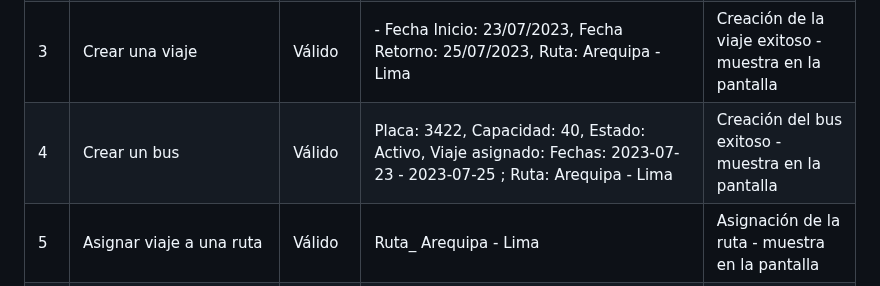
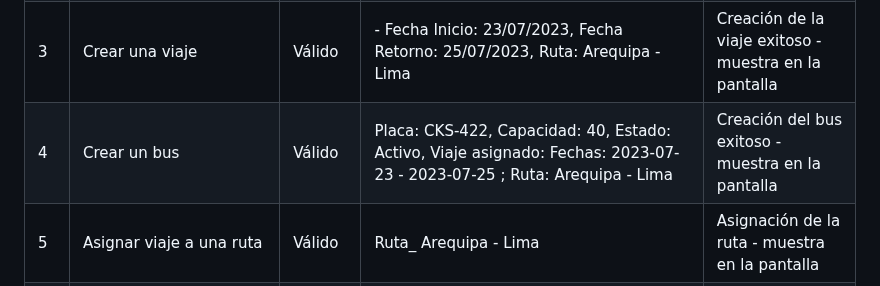
Before and after one commit to Ronald-Gutierrez/BusGo, a Markdown page: README.md, the part around the change. GitHub-like rendering.

```diff
--- a/README.md
+++ b/README.md
@@ -257,7 +257,7 @@ Pagina de reserva de asiento
 | 1  | Registarse/Ingresar como Empresa   | Válido | Nombre: Bus-Paraiso, Correo: busparaiso@gmail.com, Tipo de usuario: Emprea, RUC: 20844473611, Contraseña: bus@parso, Confirmar Contraseña: bus@parso   | Ingreso al menu de Empresa  |
 | 2  | Crear un ruta   | Válido | - Origen: Arequipa - Destino: Lima    | Creación del ruta exitoso - muestra en la pantalla   |
 | 3  | Crear una viaje   | Válido | - Fecha Inicio: 23/07/2023, Fecha Retorno: 25/07/2023, Ruta: Arequipa - Lima   | Creación de la viaje exitoso - muestra en la pantalla  |
-| 4  | Crear un bus  | Válido | Placa: 3422, Capacidad: 40, Estado: Activo, Viaje asignado: Fechas: 2023-07-23 - 2023-07-25 ; Ruta: Arequipa - Lima   | Creación del bus  exitoso - muestra en la pantalla  |
+| 4  | Crear un bus  | Válido | Placa: CKS-422, Capacidad: 40, Estado: Activo, Viaje asignado: Fechas: 2023-07-23 - 2023-07-25 ; Ruta: Arequipa - Lima   | Creación del bus  exitoso - muestra en la pantalla  |
 | 5  | Asignar viaje a una ruta  | Válido | Ruta_ Arequipa - Lima  | Asignación de la ruta - muestra en la pantalla  |
 | 6  | Asignar un bus a un viaje  | Válido | Viaje asignado: Fechas: 2023-07-23 - 2023-07-25 ; Ruta: Arequipa - Lima   | Asignación del bus - muestra en la pantalla  |
 | 7  | Crear viaje repetido  | No Válido | - Fecha Inicio: 23/07/2023, Fecha Retorno: 25/07/2023, Ruta: Arequipa - Lima | Alerta de Error - muestra en la pantalla  |
```
